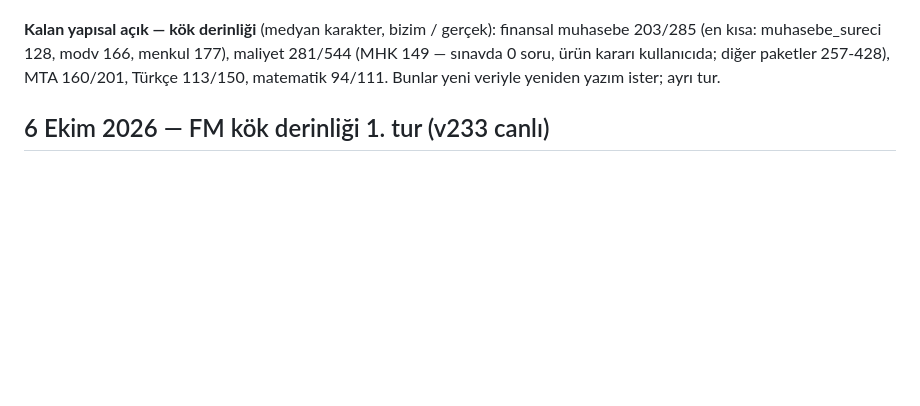
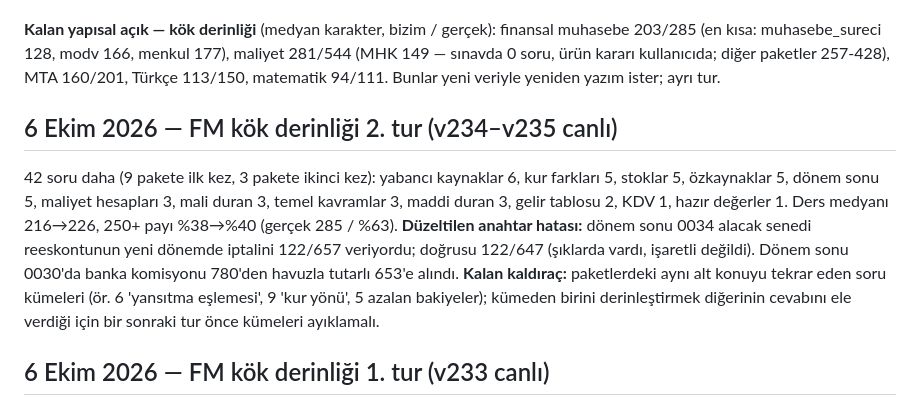
Before and after one commit to hasanyavuz446/sgs-pratik-icerik, a Markdown page: reports/SGS_ICERIK_TEMIZLIK_DURUMU.md, the part around the change. Rendered like a GitHub page; blank space fills up the shorter version.

Commit message:
Durum raporu: FM kök derinliği 2. tur
Co-Authored-By: Claude Opus 5.5 <noreply@anthropic.com>

```diff
--- a/reports/SGS_ICERIK_TEMIZLIK_DURUMU.md
+++ b/reports/SGS_ICERIK_TEMIZLIK_DURUMU.md
@@ -23,6 +23,17 @@ muhasebe 203/285 (en kısa: muhasebe_sureci 128, modv 166, menkul 177), maliyet
 281/544 (MHK 149 — sınavda 0 soru, ürün kararı kullanıcıda; diğer paketler 257-428),
 MTA 160/201, Türkçe 113/150, matematik 94/111. Bunlar yeni veriyle yeniden yazım
 ister; ayrı tur.
+
+## 6 Ekim 2026 — FM kök derinliği 2. tur (v234–v235 canlı)
+
+42 soru daha (9 pakete ilk kez, 3 pakete ikinci kez): yabancı kaynaklar 6, kur farkları 5, stoklar 5,
+özkaynaklar 5, dönem sonu 5, maliyet hesapları 3, mali duran 3, temel kavramlar 3, maddi duran 3,
+gelir tablosu 2, KDV 1, hazır değerler 1. Ders medyanı 216→226, 250+ payı %38→%40 (gerçek 285 / %63).
+**Düzeltilen anahtar hatası:** dönem sonu 0034 alacak senedi reeskontunun yeni dönemde iptalini
+122/657 veriyordu; doğrusu 122/647 (şıklarda vardı, işaretli değildi). Dönem sonu 0030'da banka
+komisyonu 780'den havuzla tutarlı 653'e alındı. **Kalan kaldıraç:** paketlerdeki aynı alt konuyu
+tekrar eden soru kümeleri (ör. 6 'yansıtma eşlemesi', 9 'kur yönü', 5 azalan bakiyeler); kümeden
+birini derinleştirmek diğerinin cevabını ele verdiği için bir sonraki tur önce kümeleri ayıklamalı.
 
 ## 6 Ekim 2026 — FM kök derinliği 1. tur (v233 canlı)
 
```
